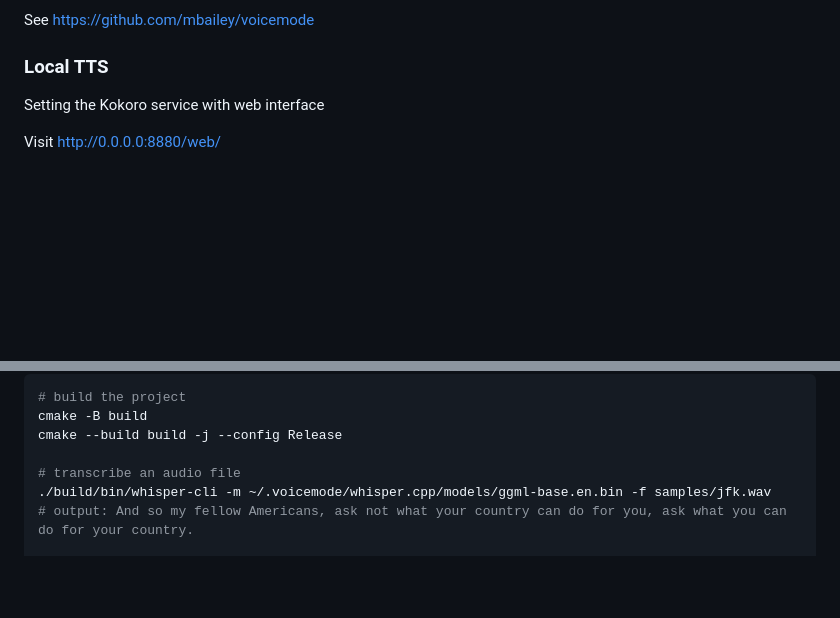
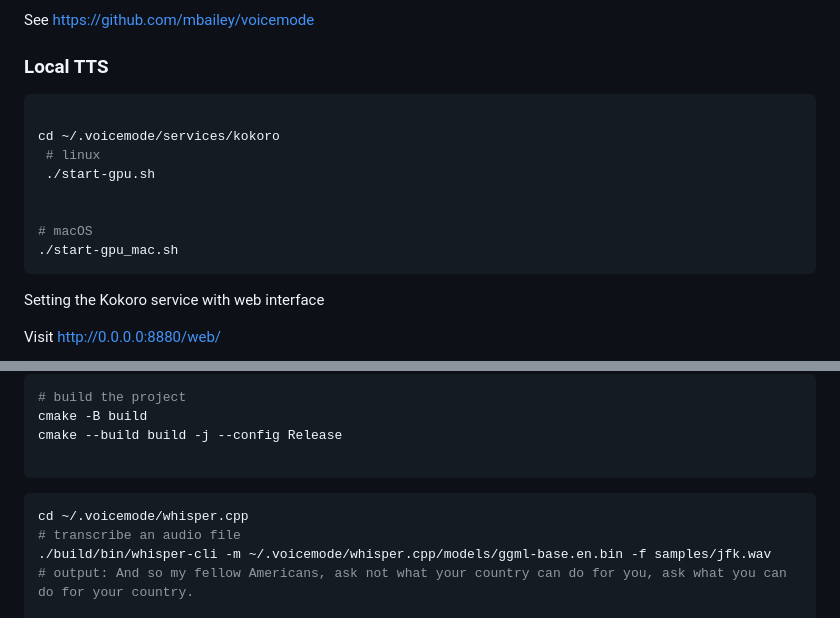
Before and after one commit to ChrisTowles/dotfiles, a Markdown page: docs/apps/voice-mode.md, 2 parts joined by grey strips. Drawn GitHub-style; blank space fills up the shorter version.

````diff
--- a/docs/apps/voice-mode.md
+++ b/docs/apps/voice-mode.md
@@ -19,6 +19,18 @@
 See https://github.com/mbailey/voicemode
 
 ### Local TTS
+
+```bash
+
+cd ~/.voicemode/services/kokoro
+ # linux
+ ./start-gpu.sh
+
+
+# macOS
+./start-gpu_mac.sh
+```
+
 
 Setting the Kokoro service with web interface
 
@@ -49,6 +61,11 @@ Careful, if you cancel the download halfway through, I had to manually delete th
 cmake -B build
 cmake --build build -j --config Release
 
+```
+
+
+```bash
+cd ~/.voicemode/whisper.cpp
 # transcribe an audio file
 ./build/bin/whisper-cli -m ~/.voicemode/whisper.cpp/models/ggml-base.en.bin -f samples/jfk.wav
 # output: And so my fellow Americans, ask not what your country can do for you, ask what you can do for your country.
````
Also changed, not shown: .claude/commands/voice-mode-debug.md (+69 -0 lines).
